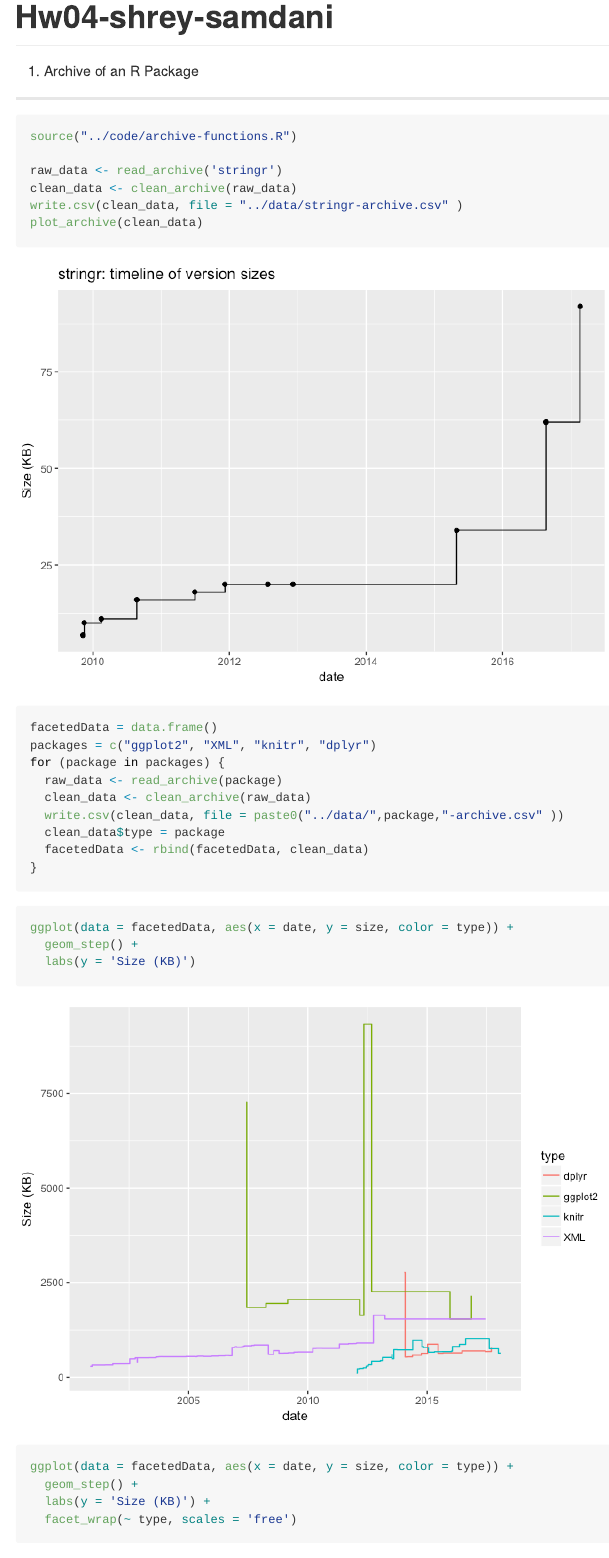
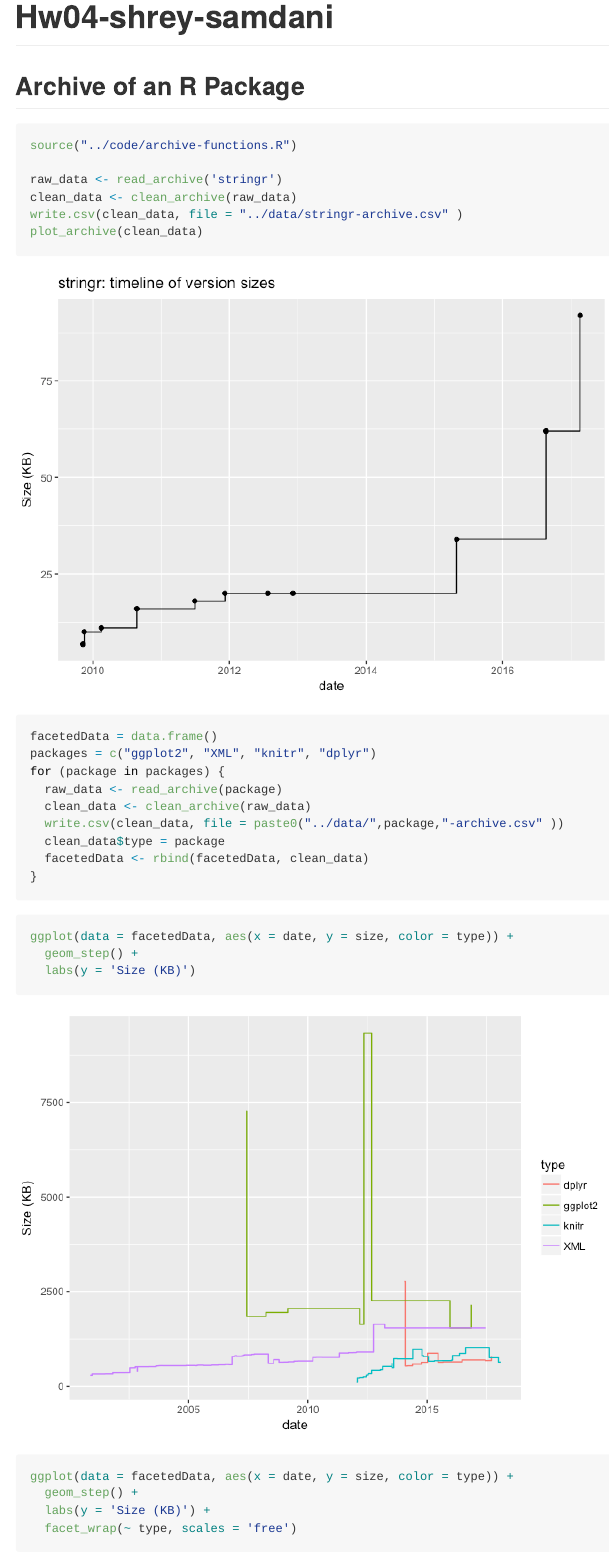
Before and after one commit to shreysamdani/hw-stat133, an R Markdown document (hw04/report/hw04-shrey-samdani.Rmd): the page in a window 1100 px wide, from its top. The pictures show the output file hw04/report/hw04-shrey-samdani.md that the author committed with the source, drawn offline in the style of GitHub.

````diff
--- a/hw04/report/hw04-shrey-samdani.Rmd
+++ b/hw04/report/hw04-shrey-samdani.Rmd
@@ -4,11 +4,11 @@
 ---
 
 ```{r setup, include=FALSE}
-knitr::opts_chunk$set(echo = T, error = T, fig.path = 'images/')
+knitr::opts_chunk$set(echo = T, error = T, fig.path = '../images/')
 ```
 
 
-## 1) Archive of an R Package
+## Archive of an R Package
 ```{r}
 source("../code/archive-functions.R")
 
````
Also changed, not shown: hw04/images/unnamed-chunk-1-1.png (renamed from hw04/report/images/unnamed-chunk-1-1.png), hw04/images/unnamed-chunk-10-1.png (renamed from hw04/report/images/unnamed-chunk-10-1.png), hw04/images/unnamed-chunk-11-1.png (renamed from hw04/report/images/unnamed-chunk-11-1.png), hw04/images/unnamed-chunk-2-1.png (renamed from hw04/report/images/unnamed-chunk-2-1.png), hw04/images/unnamed-chunk-2-2.png (renamed from hw04/report/images/unnamed-chunk-2-2.png), hw04/images/unnamed-chunk-9-1.png (renamed from hw04/report/images/unnamed-chunk-9-1.png), hw04/report/hw04-shrey-samdani.md, hw04/report/hw04-shrey-samdani.Rmd (2 more changed lines), 2 other files.
